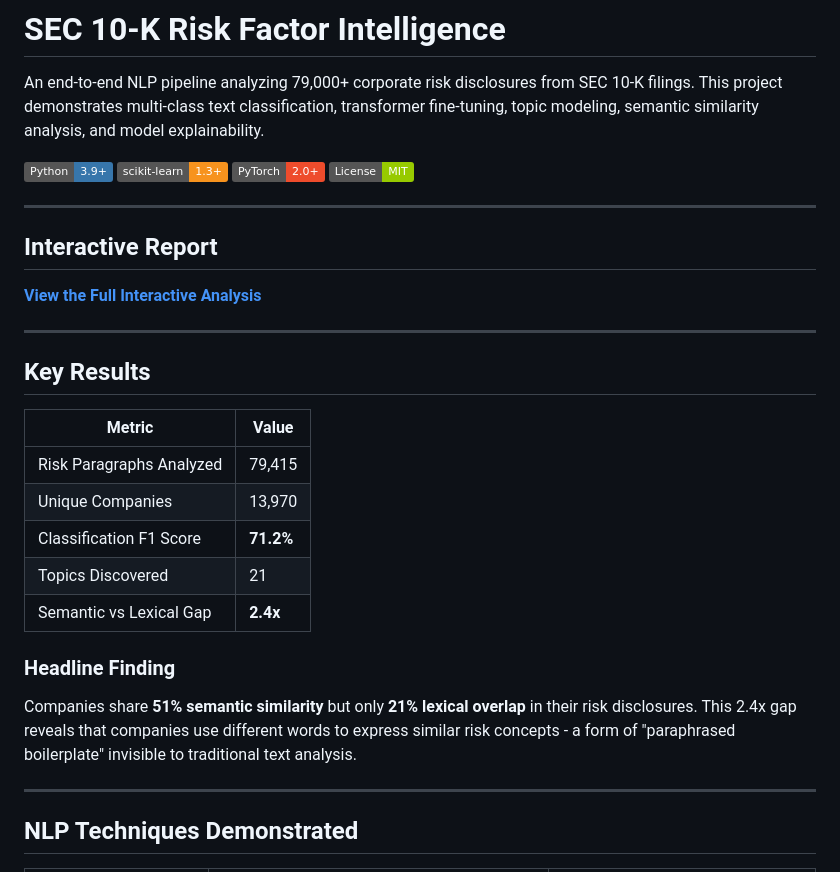
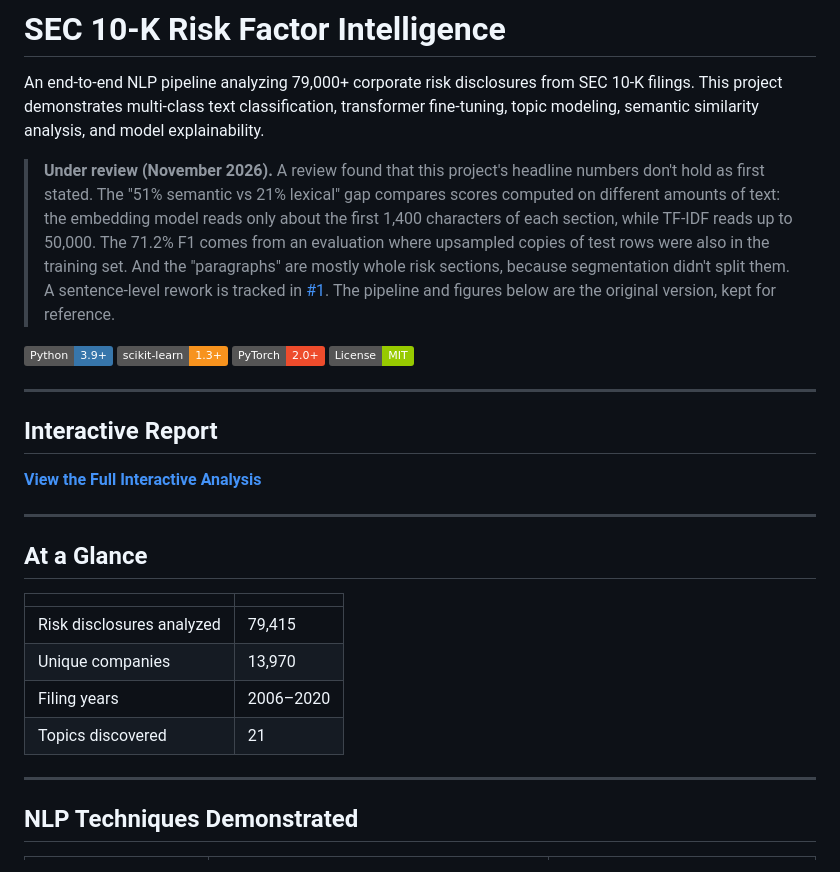
Before and after one commit to jlattanzi4/sec-risk-classifier, a Markdown page: README.md, the part around one of its changes. GitHub-like rendering; badges without logos.

Commit message:
Mark the README's headline numbers as under review
Same review as the report (#1): drop the '51% vs 21%' headline finding
and the F1 and '2.4x gap' rows from the summary table, add a note at the
top explaining what doesn't hold, and correct 'paragraphs' to
disclosures, since segmentation mostly kept whole sections.

```diff
--- a/README.md
+++ b/README.md
@@ -1,6 +1,8 @@
 # SEC 10-K Risk Factor Intelligence
 
 An end-to-end NLP pipeline analyzing 79,000+ corporate risk disclosures from SEC 10-K filings. This project demonstrates multi-class text classification, transformer fine-tuning, topic modeling, semantic similarity analysis, and model explainability.
+
+> **Under review (November 2026).** A review found that this project's headline numbers don't hold as first stated. The "51% semantic vs 21% lexical" gap compares scores computed on different amounts of text: the embedding model reads only about the first 1,400 characters of each section, while TF-IDF reads up to 50,000. The 71.2% F1 comes from an evaluation where upsampled copies of test rows were also in the training set. And the "paragraphs" are mostly whole risk sections, because segmentation didn't split them. A sentence-level rework is tracked in [#1](https://github.com/jlattanzi4/sec-risk-classifier/issues/1). The pipeline and figures below are the original version, kept for reference.
 
 ![Python](https://img.shields.io/badge/Python-3.9+-3776AB?style=flat&logo=python&logoColor=white)
 ![scikit-learn](https://img.shields.io/badge/scikit--learn-1.3+-F7931E?style=flat&logo=scikit-learn&logoColor=white)
@@ -15,19 +17,14 @@ An end-to-end NLP pipeline analyzing 79,000+ corporate risk disclosures from SEC
 
 ---
 
-## Key Results
+## At a Glance
 
-| Metric | Value |
+| | |
 |--------|-------|
-| Risk Paragraphs Analyzed | 79,415 |
-| Unique Companies | 13,970 |
-| Classification F1 Score | **71.2%** |
-| Topics Discovered | 21 |
-| Semantic vs Lexical Gap | **2.4x** |
-
-### Headline Finding
-
-Companies share **51% semantic similarity** but only **21% lexical overlap** in their risk disclosures. This 2.4x gap reveals that companies use different words to express similar risk concepts - a form of "paraphrased boilerplate" invisible to traditional text analysis.
+| Risk disclosures analyzed | 79,415 |
+| Unique companies | 13,970 |
+| Filing years | 2006–2020 |
+| Topics discovered | 21 |
 
 ---
 
```
Also changed, not shown: other parts of README.md (+5 -5 lines).
